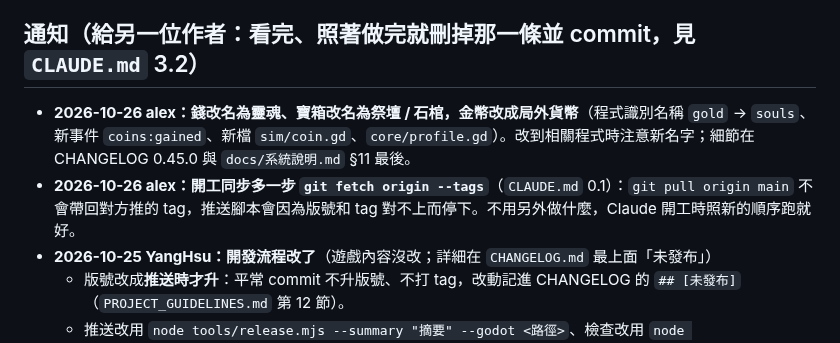
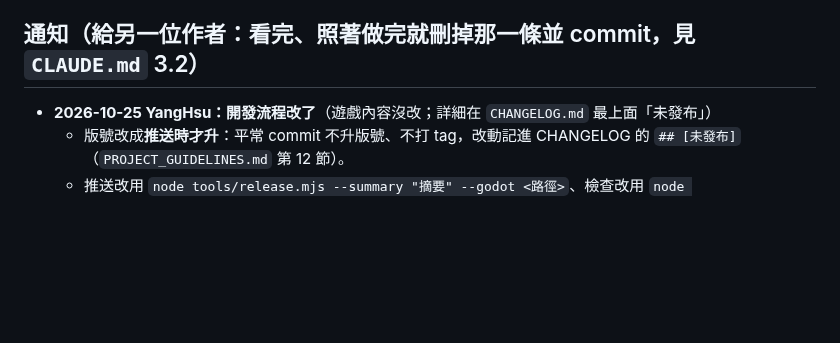
Before and after one commit to alex86106pig/Cubeborn, a Markdown page: docs/進度.md, the part around the change. GitHub-like rendering; blank space fills up the shorter version.

Commit message:
進度：刪掉 alex 的兩條通知（靈魂改名、開工抓 tag），已讀
Co-Authored-By: Claude Opus 5.5 <noreply@anthropic.com>
Claude-Session: https://claude.ai/code/session_016qsNFM33aEGtHXu2sRWDou

```diff
--- a/docs/進度.md
+++ b/docs/進度.md
@@ -3,8 +3,6 @@
 > 只記：卡在哪、下一步、試過哪條路為什麼不走、哪些結論還沒驗證。解決就刪。保持一個螢幕內。
 
 ## 通知（給另一位作者：看完、照著做完就刪掉那一條並 commit，見 `CLAUDE.md` 3.2）
-- **2026-10-26 alex：錢改名為靈魂、寶箱改名為祭壇 / 石棺，金幣改成局外貨幣**（程式識別名稱 `gold` → `souls`、新事件 `coins:gained`、新檔 `sim/coin.gd`、`core/profile.gd`）。改到相關程式時注意新名字；細節在 CHANGELOG 0.45.0 與 `docs/系統說明.md` §11 最後。
-- **2026-10-26 alex：開工同步多一步 `git fetch origin --tags`**（`CLAUDE.md` 0.1）：`git pull origin main` 不會帶回對方推的 tag，推送腳本會因為版號和 tag 對不上而停下。不用另外做什麼，Claude 開工時照新的順序跑就好。
 - **2026-10-25 YangHsu：開發流程改了**（遊戲內容沒改；詳細在 `CHANGELOG.md` 最上面「未發布」）
   - 版號改成**推送時才升**：平常 commit 不升版號、不打 tag，改動記進 CHANGELOG 的 `## [未發布]`（`PROJECT_GUIDELINES.md` 第 12 節）。
   - 推送改用 `node tools/release.mjs --summary "摘要" --godot <路徑>`、檢查改用 `node tools/release.mjs --check --godot <路徑>`（`CLAUDE.md` 1.3、1.4）。**每台電腦都要有 Node**（`docs/新電腦設定.md` 已改成必裝）。
```
